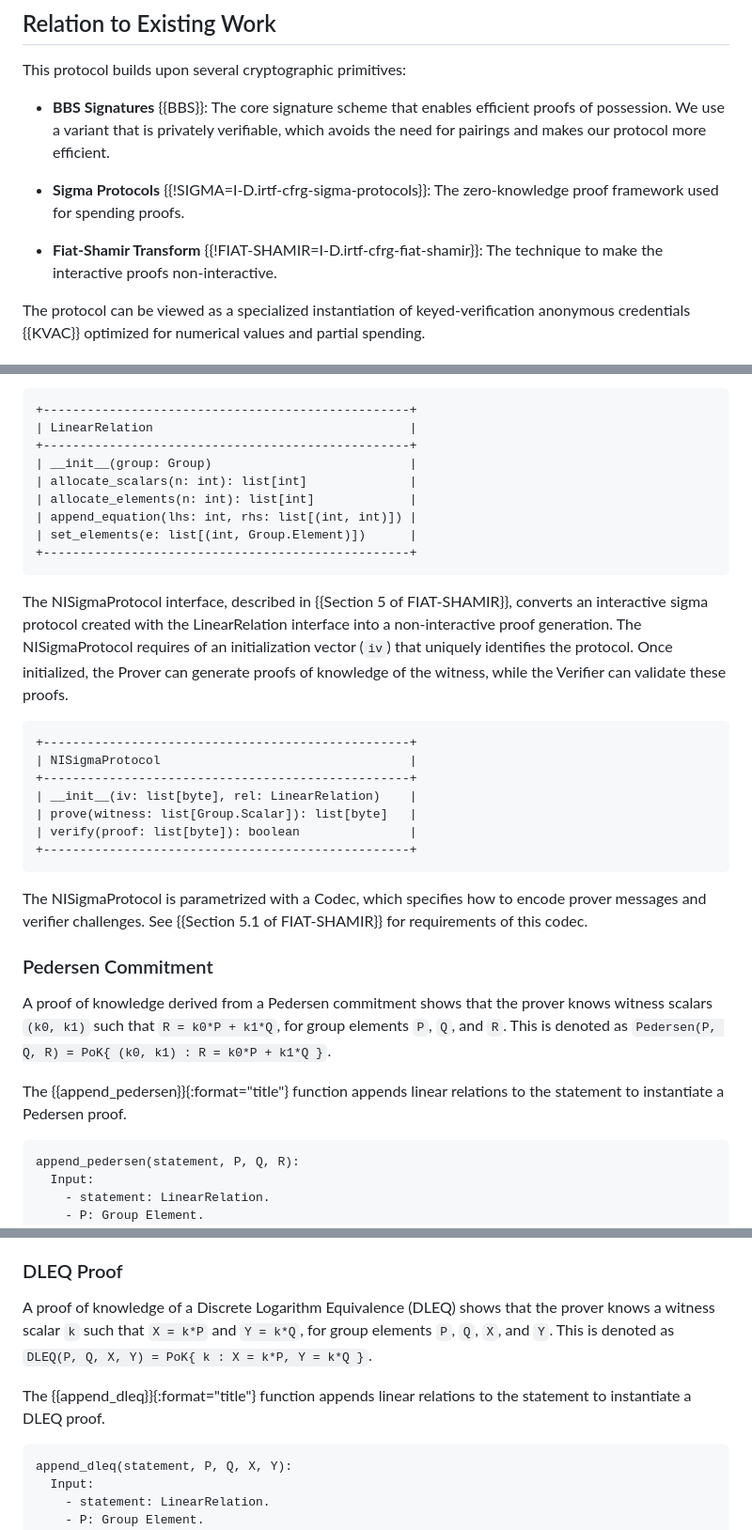
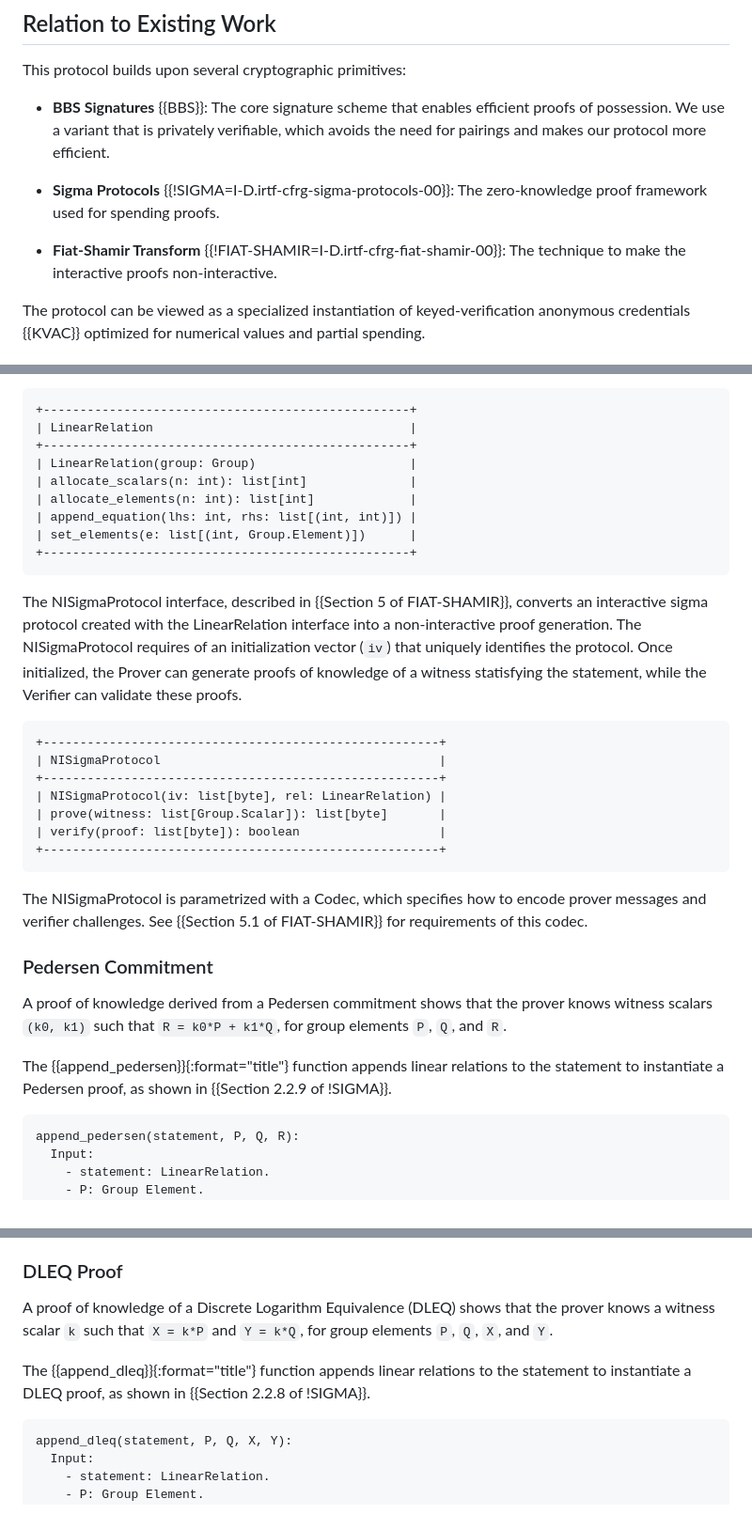
Before and after one commit to SamuelSchlesinger/draft-act, a Markdown page: draft-schlesinger-cfrg-act.md, 3 parts joined by grey strips. Shown at 94% size. Rendered like a GitHub page.

Commit message:
Minor fixes due to review suggestions.

```diff
--- a/draft-schlesinger-cfrg-act.md
+++ b/draft-schlesinger-cfrg-act.md
@@ -178,10 +178,10 @@ This protocol builds upon several cryptographic primitives:
   proofs of possession. We use a variant that is privately verifiable, which
   avoids the need for pairings and makes our protocol more efficient.
 
-- **Sigma Protocols** {{!SIGMA=I-D.irtf-cfrg-sigma-protocols}}: The zero-knowledge proof framework used
+- **Sigma Protocols** {{!SIGMA=I-D.irtf-cfrg-sigma-protocols-00}}: The zero-knowledge proof framework used
   for spending proofs.
 
-- **Fiat-Shamir Transform** {{!FIAT-SHAMIR=I-D.irtf-cfrg-fiat-shamir}}: The technique to make the interactive
+- **Fiat-Shamir Transform** {{!FIAT-SHAMIR=I-D.irtf-cfrg-fiat-shamir-00}}: The technique to make the interactive
   proofs non-interactive.
 
 The protocol can be viewed as a specialized instantiation of keyed-verification
@@ -253,7 +253,7 @@ allows constructing a sigma protocol for the relation above.
 +--------------------------------------------------+
 | LinearRelation                                   |
 +--------------------------------------------------+
-| __init__(group: Group)                           |
+| LinearRelation(group: Group)                     |
 | allocate_scalars(n: int): list[int]              |
 | allocate_elements(n: int): list[int]             |
 | append_equation(lhs: int, rhs: list[(int, int)]) |
@@ -267,16 +267,17 @@ interface into a non-interactive proof generation.
 The NISigmaProtocol requires of an initialization vector (`iv`) that
 uniquely identifies the protocol.
 Once initialized, the Prover can generate proofs of knowledge
-of the witness, while the Verifier can validate these proofs.
-
-~~~
-+--------------------------------------------------+
-| NISigmaProtocol                                  |
-+--------------------------------------------------+
-| __init__(iv: list[byte], rel: LinearRelation)    |
-| prove(witness: list[Group.Scalar]): list[byte]   |
-| verify(proof: list[byte]): boolean               |
-+--------------------------------------------------+
+of a witness statisfying the statement, while the Verifier can validate
+these proofs.
+
+~~~
++------------------------------------------------------+
+| NISigmaProtocol                                      |
++------------------------------------------------------+
+| NISigmaProtocol(iv: list[byte], rel: LinearRelation) |
+| prove(witness: list[Group.Scalar]): list[byte]       |
+| verify(proof: list[byte]): boolean                   |
++------------------------------------------------------+
 ~~~
 
 The NISigmaProtocol is parametrized with a Codec, which specifies
@@ -288,10 +289,10 @@ See {{Section 5.1 of FIAT-SHAMIR}} for requirements of this codec.
 A proof of knowledge derived from a Pedersen commitment shows that
 the prover knows witness scalars `(k0, k1)` such that `R = k0*P + k1*Q`,
 for group elements `P`, `Q`, and `R`.
-This is denoted as `Pedersen(P, Q, R) = PoK{ (k0, k1) : R = k0*P + k1*Q }`.
 
 The {{append_pedersen}}{:format="title"} function appends linear relations
-to the statement to instantiate a Pedersen proof.
+to the statement to instantiate a Pedersen proof,
+as shown in {{Section 2.2.9 of !SIGMA}}.
 
 ~~~ pseudocode
 append_pedersen(statement, P, Q, R):
@@ -314,10 +315,10 @@ append_pedersen(statement, P, Q, R):
 A proof of knowledge of a Discrete Logarithm Equivalence (DLEQ) shows that
 the prover knows a witness scalar `k` such that `X = k*P` and `Y = k*Q`,
 for group elements `P`, `Q`, `X`, and `Y`.
-This is denoted as `DLEQ(P, Q, X, Y) = PoK{ k : X = k*P, Y = k*Q }`.
 
 The {{append_dleq}}{:format="title"} function appends linear relations
-to the statement to instantiate a DLEQ proof.
+to the statement to instantiate a DLEQ proof,
+as shown in {{Section 2.2.8 of !SIGMA}}.
 
 ~~~ pseudocode
 append_dleq(statement, P, Q, X, Y):
```
Also changed, not shown: other parts of draft-schlesinger-cfrg-act.md (+4 -4 lines).
